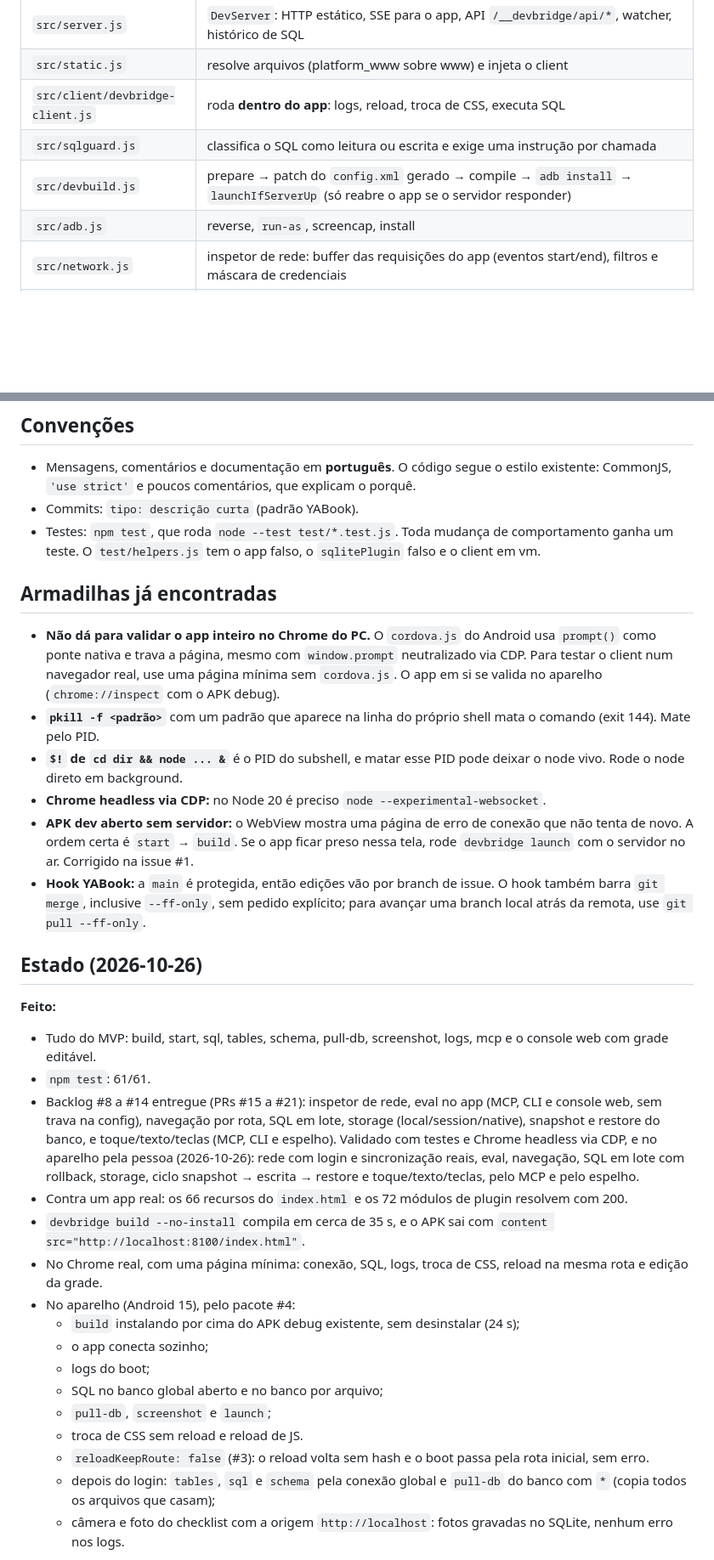
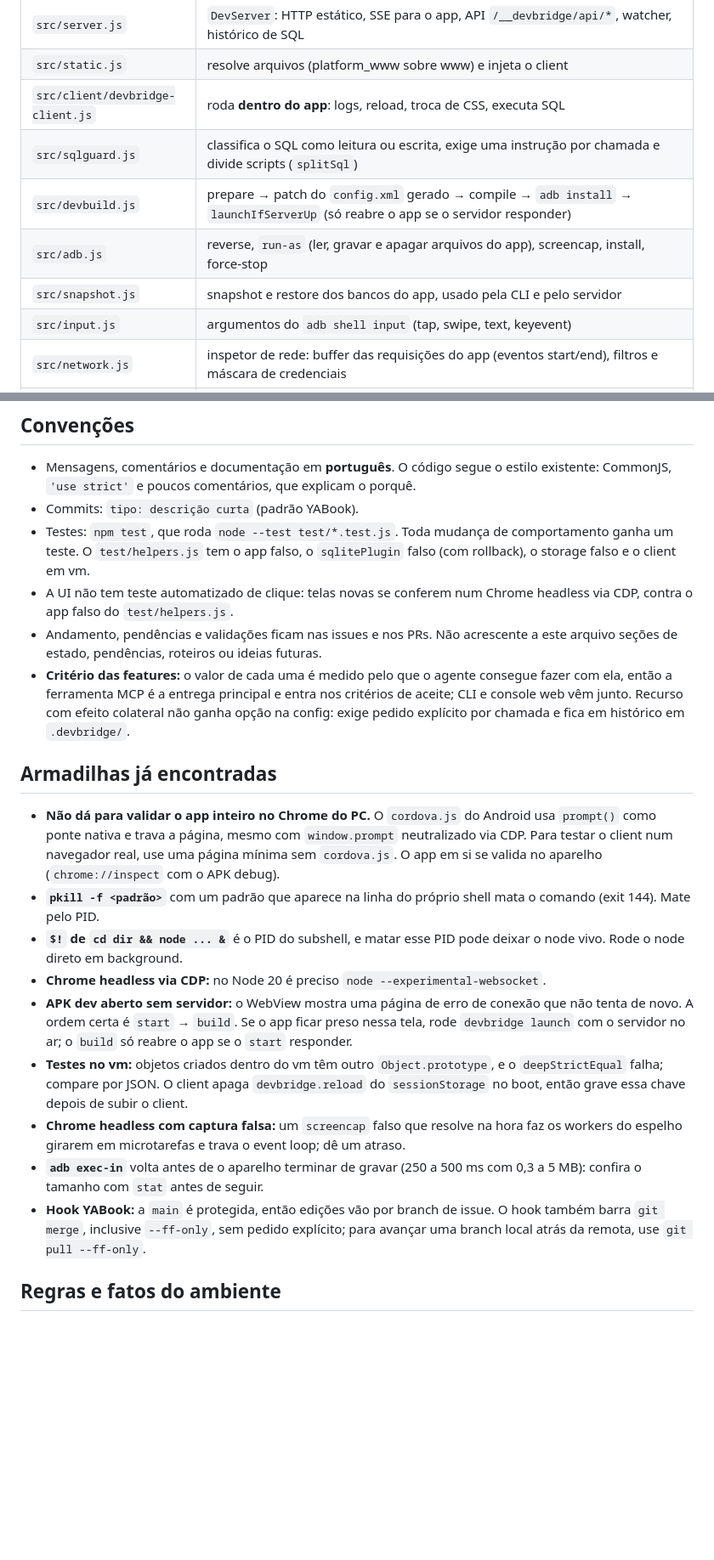
Before and after one commit to ya-labs/cordova-devbridge, a Markdown page: CLAUDE.md, 2 parts joined by grey strips. Shown at 85% size. GitHub-like rendering; blank space fills up the shorter version.

Commit message:
docs: guia do agente sem seções de andamento (#24)
Histórico da branch contra main:
- docs: guia do agente sem seções de andamento (842373b)

Co-Authored-By: Claude Opus 5.5 <noreply@anthropic.com>

```diff
--- a/CLAUDE.md
+++ b/CLAUDE.md
@@ -17,9 +17,11 @@ Ferramenta de desenvolvimento para apps Cordova/AngularJS no Android, usada em L
 | `src/server.js` | `DevServer`: HTTP estático, SSE para o app, API `/__devbridge/api/*`, watcher, histórico de SQL |
 | `src/static.js` | resolve arquivos (platform_www sobre www) e injeta o client |
 | `src/client/devbridge-client.js` | roda **dentro do app**: logs, reload, troca de CSS, executa SQL |
-| `src/sqlguard.js` | classifica o SQL como leitura ou escrita e exige uma instrução por chamada |
+| `src/sqlguard.js` | classifica o SQL como leitura ou escrita, exige uma instrução por chamada e divide scripts (`splitSql`) |
 | `src/devbuild.js` | prepare → patch do `config.xml` gerado → compile → `adb install` → `launchIfServerUp` (só reabre o app se o servidor responder) |
-| `src/adb.js` | reverse, `run-as`, screencap, install |
+| `src/adb.js` | reverse, `run-as` (ler, gravar e apagar arquivos do app), screencap, install, force-stop |
+| `src/snapshot.js` | snapshot e restore dos bancos do app, usado pela CLI e pelo servidor |
+| `src/input.js` | argumentos do `adb shell input` (tap, swipe, text, keyevent) |
 | `src/network.js` | inspetor de rede: buffer das requisições do app (eventos start/end), filtros e máscara de credenciais |
 | `src/mirror.js` | espelho da tela: capturas `screencap -p` em paralelo, só enquanto há quem peça quadros |
 | `src/ui/mirror.html` | janela do espelho (long-poll em `/api/mirror/frame`) |
@@ -67,7 +69,10 @@ Ferramenta de desenvolvimento para apps Cordova/AngularJS no Android, usada em L
 
 - Mensagens, comentários e documentação em **português**. O código segue o estilo existente: CommonJS, `'use strict'` e poucos comentários, que explicam o porquê.
 - Commits: `tipo: descrição curta` (padrão YABook).
-- Testes: `npm test`, que roda `node --test test/*.test.js`. Toda mudança de comportamento ganha um teste. O `test/helpers.js` tem o app falso, o `sqlitePlugin` falso e o client em vm.
+- Testes: `npm test`, que roda `node --test test/*.test.js`. Toda mudança de comportamento ganha um teste. O `test/helpers.js` tem o app falso, o `sqlitePlugin` falso (com rollback), o storage falso e o client em vm.
+- A UI não tem teste automatizado de clique: telas novas se conferem num Chrome headless via CDP, contra o app falso do `test/helpers.js`.
+- Andamento, pendências e validações ficam nas issues e nos PRs. Não acrescente a este arquivo seções de estado, pendências, roteiros ou ideias futuras.
+- **Critério das features:** o valor de cada uma é medido pelo que o agente consegue fazer com ela, então a ferramenta MCP é a entrega principal e entra nos critérios de aceite; CLI e console web vêm junto. Recurso com efeito colateral não ganha opção na config: exige pedido explícito por chamada e fica em histórico em `.devbridge/`.
 
 ## Armadilhas já encontradas
 
@@ -75,26 +80,11 @@ Ferramenta de desenvolvimento para apps Cordova/AngularJS no Android, usada em L
 - **`pkill -f <padrão>`** com um padrão que aparece na linha do próprio shell mata o comando (exit 144). Mate pelo PID.
 - **`$!` de `cd dir && node ... &`** é o PID do subshell, e matar esse PID pode deixar o node vivo. Rode o node direto em background.
 - **Chrome headless via CDP:** no Node 20 é preciso `node --experimental-websocket`.
-- **APK dev aberto sem servidor:** o WebView mostra uma página de erro de conexão que não tenta de novo. A ordem certa é `start` → `build`. Se o app ficar preso nessa tela, rode `devbridge launch` com o servidor no ar. Corrigido na issue #1.
+- **APK dev aberto sem servidor:** o WebView mostra uma página de erro de conexão que não tenta de novo. A ordem certa é `start` → `build`. Se o app ficar preso nessa tela, rode `devbridge launch` com o servidor no ar; o `build` só reabre o app se o `start` responder.
+- **Testes no vm:** objetos criados dentro do vm têm outro `Object.prototype`, e o `deepStrictEqual` falha; compare por JSON. O client apaga `devbridge.reload` do `sessionStorage` no boot, então grave essa chave depois de subir o client.
+- **Chrome headless com captura falsa:** um `screencap` falso que resolve na hora faz os workers do espelho girarem em microtarefas e trava o event loop; dê um atraso.
+- **`adb exec-in`** volta antes de o aparelho terminar de gravar (250 a 500 ms com 0,3 a 5 MB): confira o tamanho com `stat` antes de seguir.
 - **Hook YABook:** a `main` é protegida, então edições vão por branch de issue. O hook também barra `git merge`, inclusive `--ff-only`, sem pedido explícito; para avançar uma branch local atrás da remota, use `git pull --ff-only`.
 
-## Estado (2026-10-26)
+## Regras e fatos do ambiente
 
-**Feito:**
-- Tudo do MVP: build, start, sql, tables, schema, pull-db, screenshot, logs, mcp e o console web com grade editável.
-- `npm test`: 61/61.
-- Backlog #8 a #14 entregue (PRs #15 a #21): inspetor de rede, eval no app (MCP, CLI e console web, sem trava na config), navegação por rota, SQL em lote, storage (local/session/native), snapshot e restore do banco, e toque/texto/teclas (MCP, CLI e espelho). Validado com testes e Chrome headless via CDP, e no aparelho pela pessoa (2026-10-26): rede com login e sincronização reais, eval, navegação, SQL em lote com rollback, storage, ciclo snapshot → escrita → restore e toque/texto/teclas, pelo MCP e pelo espelho.
-- Contra um app real: os 66 recursos do `index.html` e os 72 módulos de plugin resolvem com 200.
-- `devbridge build --no-install` compila em cerca de 35 s, e o APK sai com `content src="http://localhost:8100/index.html"`.
-- No Chrome real, com uma página mínima: conexão, SQL, logs, troca de CSS, reload na mesma rota e edição da grade.
-- No aparelho (Android 15), pelo pacote #4:
-  - `build` instalando por cima do APK debug existente, sem desinstalar (24 s);
-  - o app conecta sozinho;
-  - logs do boot;
-  - SQL no banco global aberto e no banco por arquivo;
-  - `pull-db`, `screenshot` e `launch`;
-  - troca de CSS sem reload e reload de JS.
-  - `reloadKeepRoute: false` (#3): o reload volta sem hash e o boot passa pela rota inicial, sem erro.
-  - depois do login: `tables`, `sql` e `schema` pela conexão global e `pull-db` do banco com `*` (copia todos os arquivos que casam);
-  - câmera e foto do checklist com a origem `http://localhost`: fotos gravadas no SQLite, nenhum erro nos logs.
-
```
Also changed, not shown: other parts of CLAUDE.md (+11 -59 lines), README.md (+1 -1 lines).
